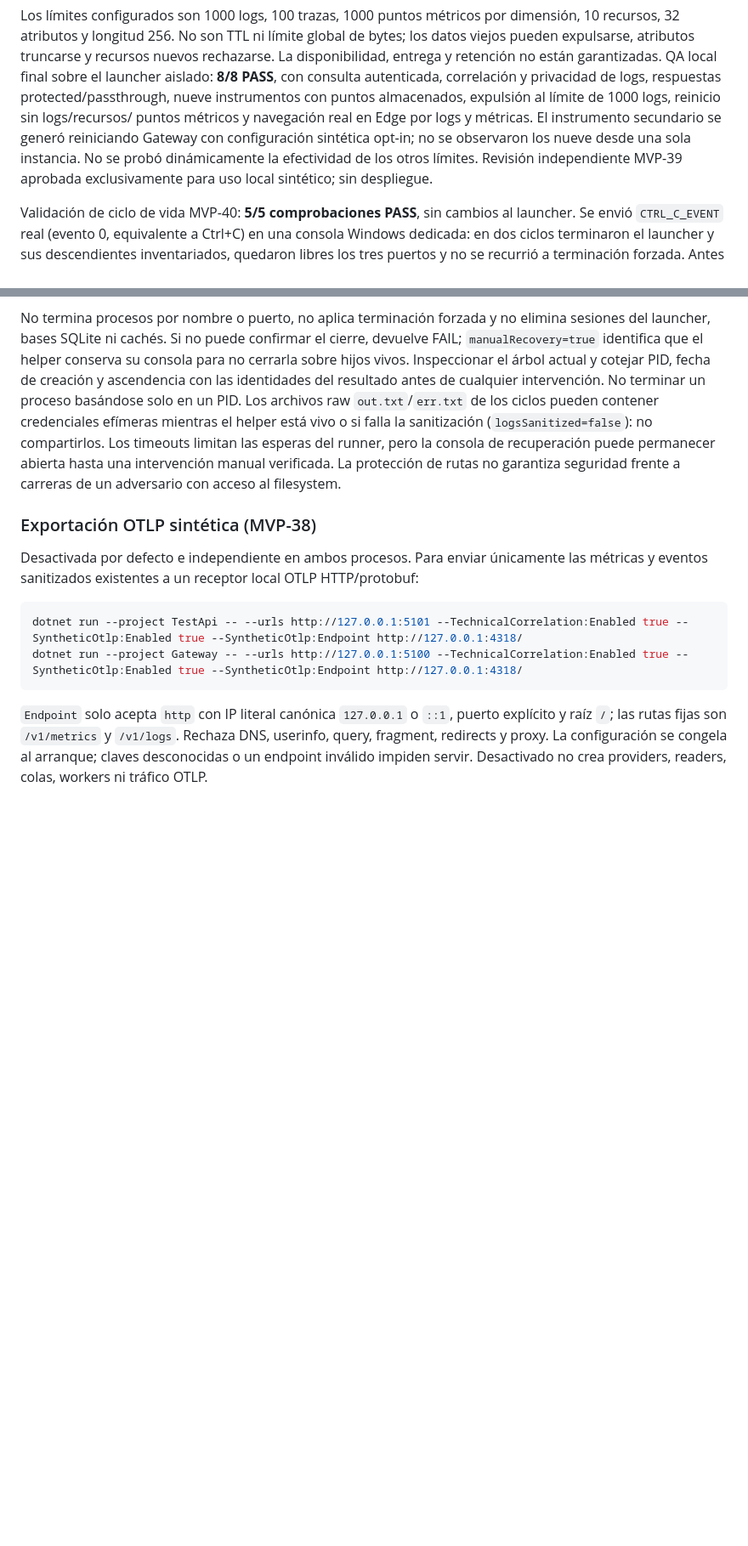
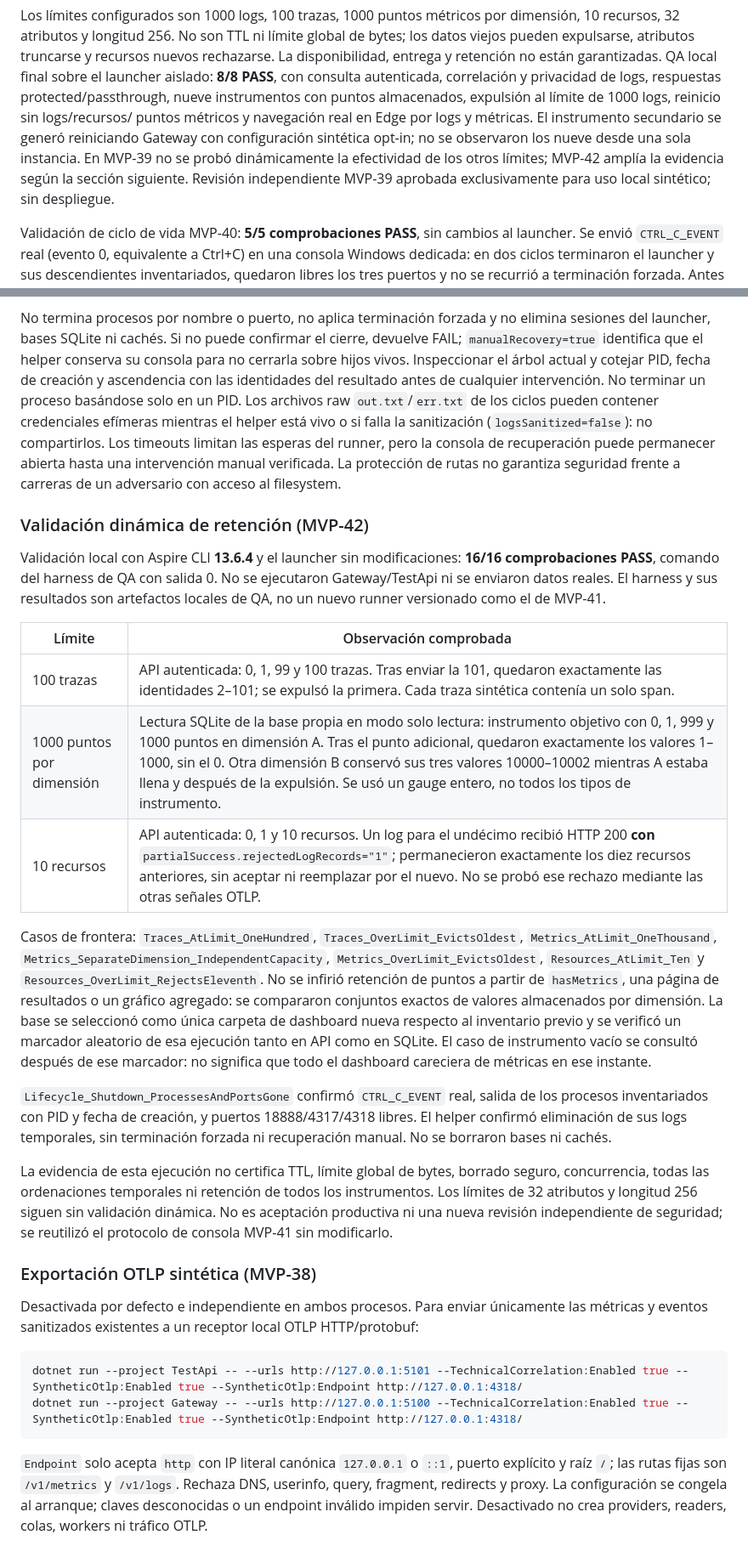
Before and after one commit to kemilx/Gateway, a Markdown page: README.md, 2 parts joined by grey strips. Shown at 85% size. Rendered like a GitHub page; blank space fills up the shorter version.

Commit message:
docs: record verified local telemetry retention limits

```diff
--- a/README.md
+++ b/README.md
@@ -86,8 +86,9 @@ y privacidad de logs, respuestas protected/passthrough, nueve instrumentos con
 puntos almacenados, expulsión al límite de 1000 logs, reinicio sin logs/recursos/
 puntos métricos y navegación real en Edge por logs y métricas. El instrumento
 secundario se generó reiniciando Gateway con configuración sintética opt-in; no se
-observaron los nueve desde una sola instancia. No se probó dinámicamente la
-efectividad de los otros límites. Revisión independiente MVP-39 aprobada
+observaron los nueve desde una sola instancia. En MVP-39 no se probó dinámicamente la
+efectividad de los otros límites; MVP-42 amplía la evidencia según la sección siguiente.
+Revisión independiente MVP-39 aprobada
 exclusivamente para uso local sintético; sin despliegue.
 
 Validación de ciclo de vida MVP-40: **5/5 comprobaciones PASS**, sin cambios al launcher.
@@ -141,6 +142,41 @@ helper está vivo o si falla la sanitización (`logsSanitized=false`): no compar
 Los timeouts limitan las esperas del runner, pero la consola de recuperación puede
 permanecer abierta hasta una intervención manual verificada. La protección de rutas
 no garantiza seguridad frente a carreras de un adversario con acceso al filesystem.
+
+### Validación dinámica de retención (MVP-42)
+
+Validación local con Aspire CLI **13.6.4** y el launcher sin modificaciones:
+**16/16 comprobaciones PASS**, comando del harness de QA con salida 0. No se
+ejecutaron Gateway/TestApi ni se enviaron datos reales. El harness y sus resultados
+son artefactos locales de QA, no un nuevo runner versionado como el de MVP-41.
+
+| Límite | Observación comprobada |
+| --- | --- |
+| 100 trazas | API autenticada: 0, 1, 99 y 100 trazas. Tras enviar la 101, quedaron exactamente las identidades 2–101; se expulsó la primera. Cada traza sintética contenía un solo span. |
+| 1000 puntos por dimensión | Lectura SQLite de la base propia en modo solo lectura: instrumento objetivo con 0, 1, 999 y 1000 puntos en dimensión A. Tras el punto adicional, quedaron exactamente los valores 1–1000, sin el 0. Otra dimensión B conservó sus tres valores 10000–10002 mientras A estaba llena y después de la expulsión. Se usó un gauge entero, no todos los tipos de instrumento. |
+| 10 recursos | API autenticada: 0, 1 y 10 recursos. Un log para el undécimo recibió HTTP 200 **con** `partialSuccess.rejectedLogRecords="1"`; permanecieron exactamente los diez recursos anteriores, sin aceptar ni reemplazar por el nuevo. No se probó ese rechazo mediante las otras señales OTLP. |
+
+Casos de frontera: `Traces_AtLimit_OneHundred`,
+`Traces_OverLimit_EvictsOldest`, `Metrics_AtLimit_OneThousand`,
+`Metrics_SeparateDimension_IndependentCapacity`, `Metrics_OverLimit_EvictsOldest`,
+`Resources_AtLimit_Ten` y `Resources_OverLimit_RejectsEleventh`.
+No se infirió retención de puntos a partir de `hasMetrics`, una página de resultados
+o un gráfico agregado: se compararon conjuntos exactos de valores almacenados por
+dimensión. La base se seleccionó como única carpeta de dashboard nueva respecto
+al inventario previo y se verificó un marcador aleatorio de esa ejecución tanto en
+API como en SQLite. El caso de instrumento vacío se consultó después de ese marcador:
+no significa que todo el dashboard careciera de métricas en ese instante.
+
+`Lifecycle_Shutdown_ProcessesAndPortsGone` confirmó `CTRL_C_EVENT` real,
+salida de los procesos inventariados con PID y fecha de creación, y puertos
+18888/4317/4318 libres. El helper confirmó eliminación de sus logs temporales,
+sin terminación forzada ni recuperación manual. No se borraron bases ni cachés.
+
+La evidencia de esta ejecución no certifica TTL, límite global de bytes, borrado
+seguro, concurrencia, todas las ordenaciones temporales ni retención de todos los
+instrumentos. Los límites de 32 atributos y longitud 256 siguen sin validación
+dinámica. No es aceptación productiva ni una nueva revisión independiente de
+seguridad; se reutilizó el protocolo de consola MVP-41 sin modificarlo.
 
 ### Exportación OTLP sintética (MVP-38)
 
```
Also changed, not shown: other parts of README.md (+1 -1 lines).
